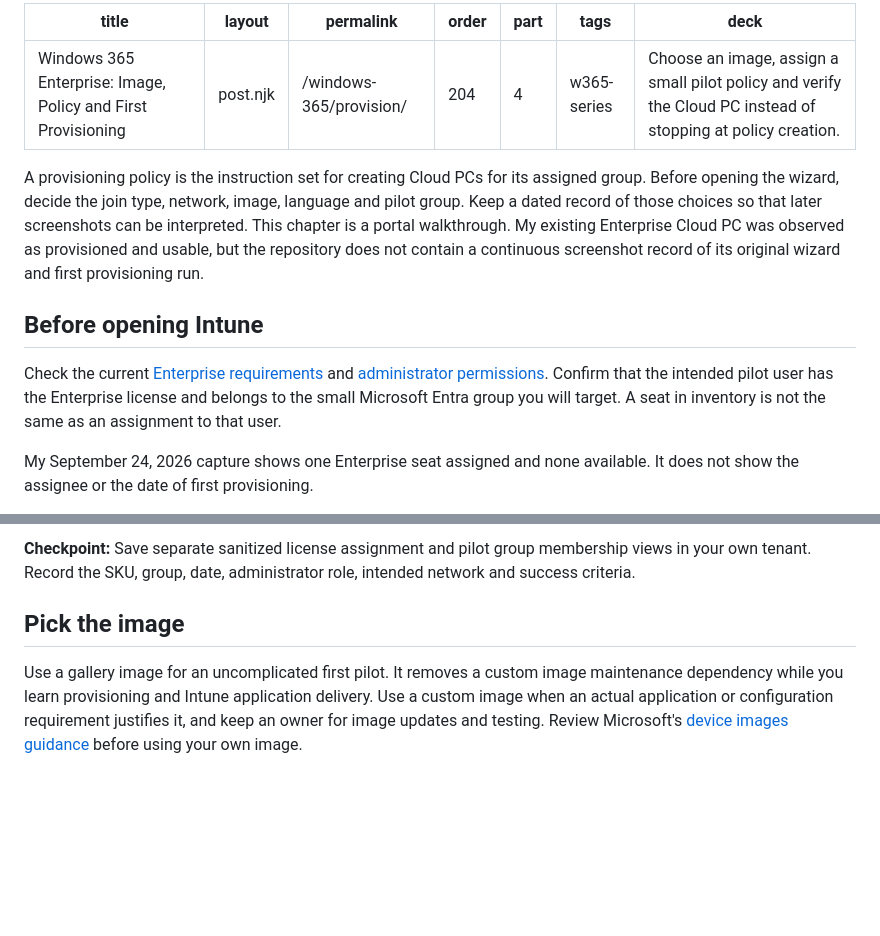
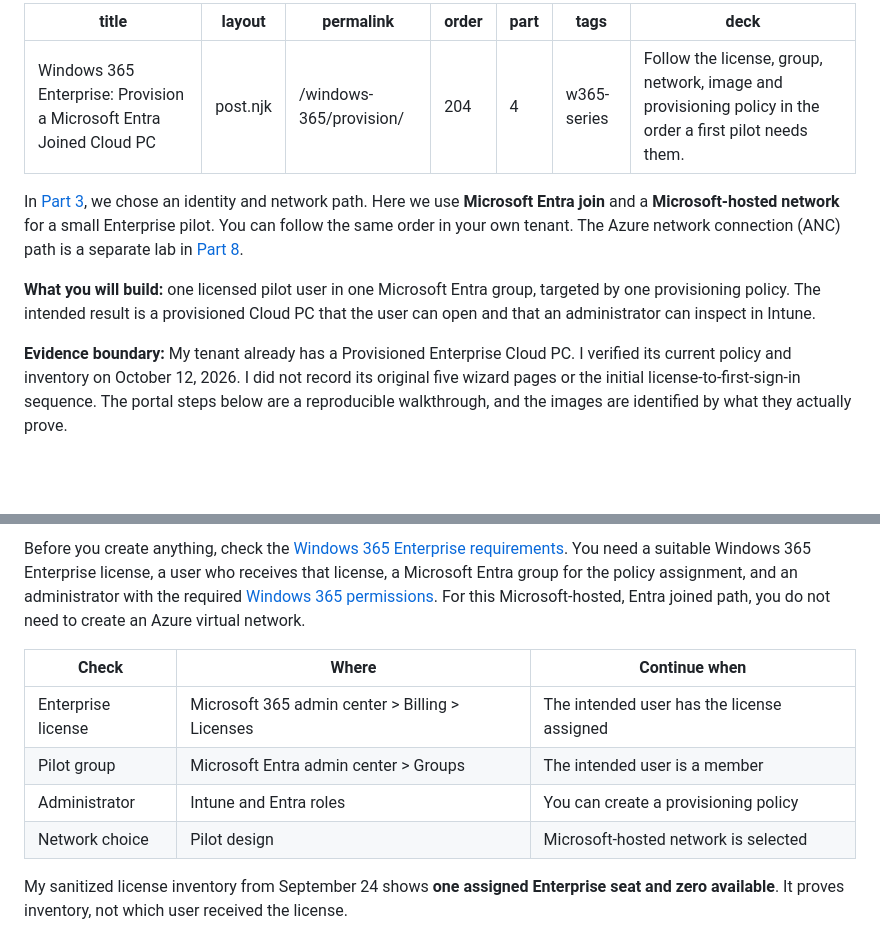
Before and after one commit to AddySidd27/cloud-ai-notes, a Markdown page: src/posts/windows-365-04-provision.md, 2 parts joined by grey strips. Rendered like a GitHub page; blank space fills up the shorter version.

```diff
--- a/src/posts/windows-365-04-provision.md
+++ b/src/posts/windows-365-04-provision.md
@@ -1,18 +1,17 @@
 ---
-title: "Windows 365 Enterprise: Image, Policy and First Provisioning"
+title: "Windows 365 Enterprise: Provision a Microsoft Entra Joined Cloud PC"
 layout: post.njk
 permalink: /windows-365/provision/
 order: 204
 part: 4
 tags: w365-series
-deck: "Choose an image, assign a small pilot policy and verify the Cloud PC instead of stopping at policy creation."
+deck: "Follow the license, group, network, image and provisioning policy in the order a first pilot needs them."
 ---
 
-A provisioning policy is the instruction set for creating Cloud PCs for its assigned group. Before opening the wizard, decide the join type, network, image, language and pilot group. Keep a dated record of those choices so that later screenshots can be interpreted. This chapter is a portal walkthrough. My existing Enterprise Cloud PC was observed as provisioned and usable, but the repository does not contain a continuous screenshot record of its original wizard and first provisioning run.
 
-## Before opening Intune
+In [Part 3](/windows-365/identity-network/), we chose an identity and network path. Here we use **Microsoft Entra join** and a **Microsoft-hosted network** for a small Enterprise pilot. You can follow the same order in your own tenant. The Azure network connection (ANC) path is a separate lab in [Part 8](/windows-365/anc-troubleshooting/).
 
-Check the current [Enterprise requirements](https://learn.microsoft.com/en-us/windows-365/enterprise/requirements) and [administrator permissions](https://learn.microsoft.com/en-us/windows-365/enterprise/customer-permissions). Confirm that the intended pilot user has the Enterprise license and belongs to the small Microsoft Entra group you will target. A seat in inventory is not the same as an assignment to that user.
+**What you will build:** one licensed pilot user in one Microsoft Entra group, targeted by one provisioning policy. The intended result is a provisioned Cloud PC that the user can open and that an administrator can inspect in Intune.
 
-My September 24, 2026 capture shows one Enterprise seat assigned and none available. It does not show the assignee or the date of first provisioning.
+**Evidence boundary:** My tenant already has a Provisioned Enterprise Cloud PC. I verified its current policy and inventory on October 12, 2026. I did not record its original five wizard pages or the initial license-to-first-sign-in sequence. The portal steps below are a reproducible walkthrough, and the images are identified by what they actually prove.
 
@@ -20,7 +19,12 @@ My September 24, 2026 capture shows one Enterprise seat assigned and none availa
 
-**Checkpoint:** Save separate sanitized license assignment and pilot group membership views in your own tenant. Record the SKU, group, date, administrator role, intended network and success criteria.
+Before you create anything, check the [Windows 365 Enterprise requirements](https://learn.microsoft.com/en-us/windows-365/enterprise/requirements). You need a suitable Windows 365 Enterprise license, a user who receives that license, a Microsoft Entra group for the policy assignment, and an administrator with the required [Windows 365 permissions](https://learn.microsoft.com/en-us/windows-365/enterprise/customer-permissions). For this Microsoft-hosted, Entra joined path, you do not need to create an Azure virtual network.
 
-## Pick the image
+| Check | Where | Continue when |
+| --- | --- | --- |
+| Enterprise license | Microsoft 365 admin center > Billing > Licenses | The intended user has the license assigned |
+| Pilot group | Microsoft Entra admin center > Groups | The intended user is a member |
+| Administrator | Intune and Entra roles | You can create a provisioning policy |
+| Network choice | Pilot design | Microsoft-hosted network is selected |
 
-Use a gallery image for an uncomplicated first pilot. It removes a custom image maintenance dependency while you learn provisioning and Intune application delivery. Use a custom image when an actual application or configuration requirement justifies it, and keep an owner for image updates and testing. Review Microsoft's [device images guidance](https://learn.microsoft.com/en-us/windows-365/enterprise/device-images) before using your own image.
+My sanitized license inventory from September 24 shows **one assigned Enterprise seat and zero available**. It proves inventory, not which user received the license.
 
```
Also changed, not shown: other parts of src/posts/windows-365-04-provision.md (+73 -27 lines).
